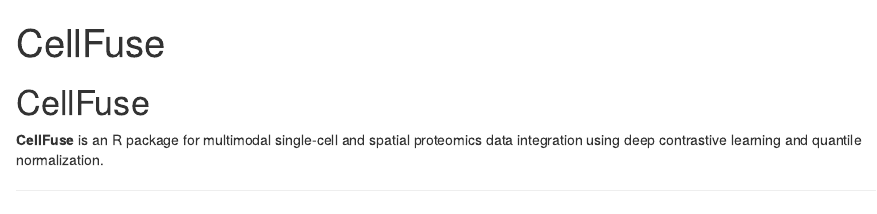
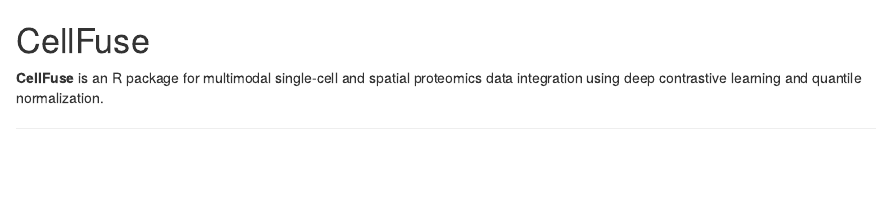
Before and after one commit to karadavis-lab/CellFuse, an R Markdown document (README.Rmd): the page in a window 1100 px wide, from its top. Rendered offline with R 4.5, knitr and Pandoc, with nearby package versions.

Commit message:
Update README.Rmd

```diff
--- a/README.Rmd
+++ b/README.Rmd
@@ -1,8 +1,3 @@
----
-title: "CellFuse"
-output: html_document
----
-
 # CellFuse
 
 **CellFuse** is an R package for multimodal single-cell and spatial proteomics data integration using deep contrastive learning and quantile normalization.
```
